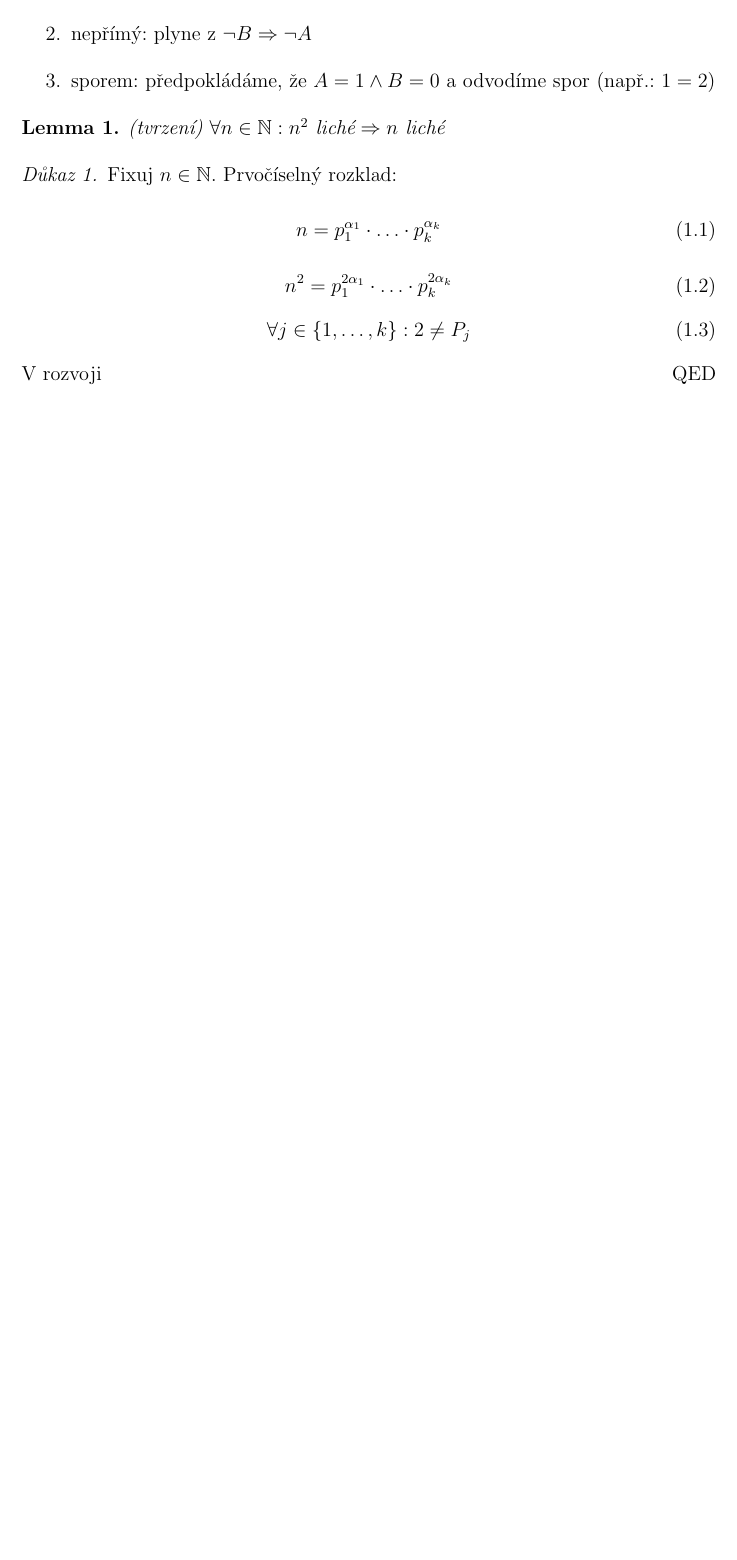
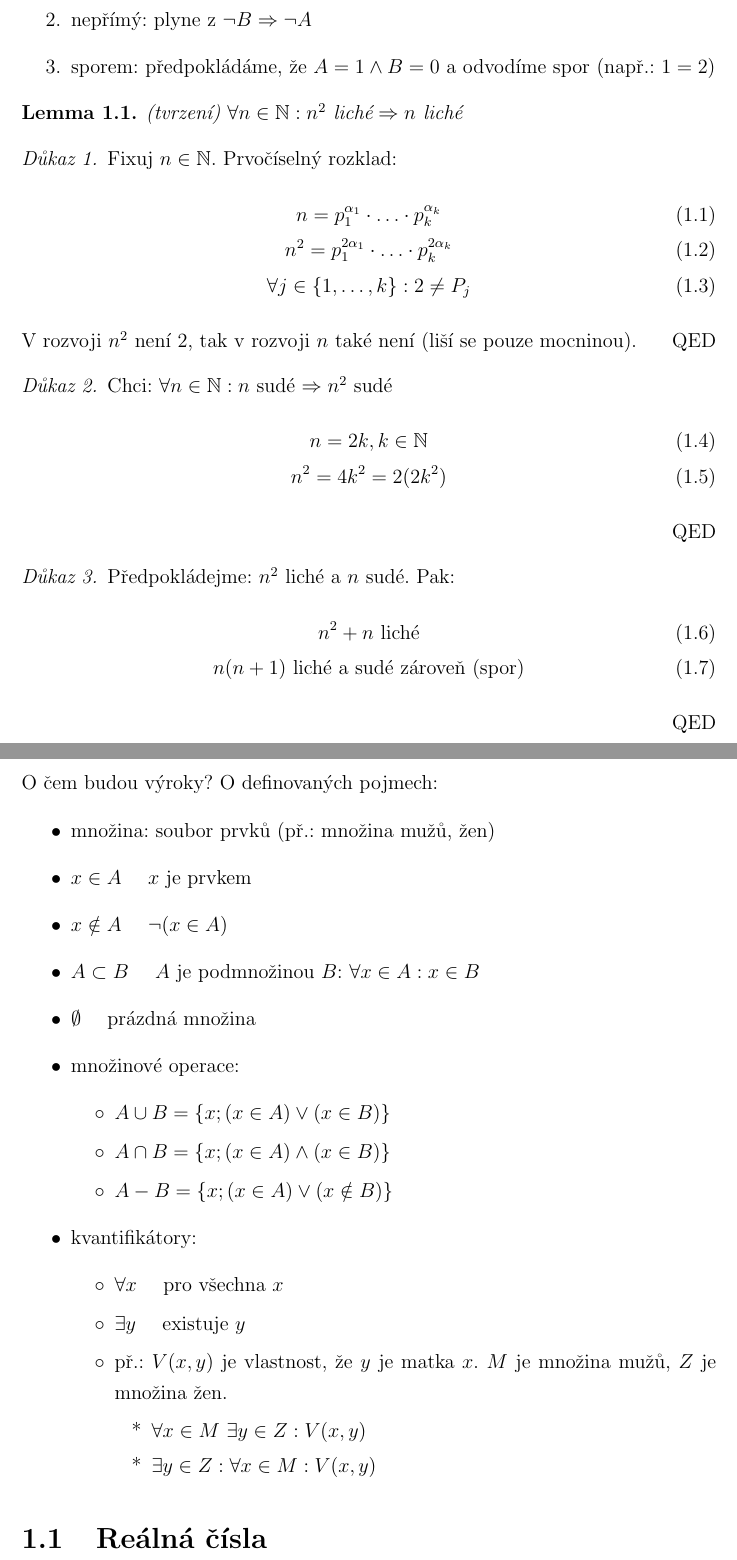
Before and after one commit to martin-brajer/lecture-notes-mathematical-analysis, a LaTeX document (TeX/document.tex, which reads TeX/chapter1.tex): part of page 4 of 4 before the commit and two parts of pages 4 and 5 of 5 after it, the two joined at a grey line, cut so that both start at the same text, the shorter picture padded with empty space. Compiled offline with pdfLaTeX.

Commit message:
Mainly formating

```diff
--- a/TeX/chapter1.tex
+++ b/TeX/chapter1.tex
@@ -31,17 +31,60 @@ Důkaz implikace $A\Rightarrow B$:
 
 \begin{proof}[Důkaz 1]
 	Fixuj $n\in \mathbb{N}$. Prvočíselný rozklad:
-	\begin{equation}
-		n = p_1^{\alpha_1} \cdot \ldots \cdot p_k^{\alpha_k}
-	\end{equation}
-	\begin{equation}
-		n^2 = p_1^{2\alpha_1} \cdot \ldots \cdot p_k^{2\alpha_k}
-	\end{equation}
-	\begin{equation}
+	\begin{gather}
+		n = p_1^{\alpha_1} \cdot \ldots \cdot p_k^{\alpha_k} \\
+		n^2 = p_1^{2\alpha_1} \cdot \ldots \cdot p_k^{2\alpha_k} \\
 		\forall j \in \{1,\ldots,k\}: 2 \neq P_j
-	\end{equation}
-	V rozvoji
+	\end{gather}
+	V rozvoji $n^2$ není $2$, tak v rozvoji $n$ také není (liší se pouze mocninou).
 \end{proof}
+\begin{proof}[Důkaz 2]
+	Chci: $\forall n \in \mathbb{N}: n$ sudé $\Rightarrow n^2$ sudé
+	\begin{gather}
+		n = 2k, k\in\mathbb{N} \\
+		n^2 = 4k^2 = 2(2k^2)
+	\end{gather}
+\end{proof}
+\begin{proof}[Důkaz 3]
+	Předpokládejme: $n^2$ liché a $n$ sudé. Pak:
+	\begin{gather}
+		n^2 + n \text{ liché}  \\
+		n(n + 1) \text{ liché a sudé zároveň (spor)}
+	\end{gather}
+\end{proof}
+O čem budou výroky? O definovaných pojmech:
+\begin{itemize}
+	\item množina: soubor prvků (př.: množina mužů, žen)
+	\item $x\in A$ \quad $x$ je prvkem
+	\item $x\notin A$ \quad $\lnot (x\in A)$
+	\item $A\subset B$ \quad $A$ je podmnožinou $B$: $\forall x \in A: x \in B$
+	\item $\emptyset$ \quad prázdná množina
+	\item množinové operace:
+	\begin{itemize}
+		\item $A\cup B = \{x; (x\in A)\lor(x\in B)\}$
+		\item $A\cap B = \{x; (x\in A)\land(x\in B)\}$
+		\item $A - B = \{x; (x\in A)\lor(x\notin B)\}$
+	\end{itemize}
+	\item kvantifikátory:
+	\begin{itemize}
+		\item $\forall x$ \quad pro všechna $x$
+		\item $\exists y$ \quad existuje $y$
+		\item př.: $V(x,y)$ je vlastnost, že $y$ je matka $x$. $M$ je množina
+			mužů, $Z$ je množina žen.
+		\begin{itemize}
+			\item $\forall x \in M~\exists y \in Z: V(x,y)$
+			\item $\exists y \in Z: \forall x \in M: V(x,y)$
+		\end{itemize}
+	\end{itemize}
+\end{itemize}
+
+\section{Reálná čísla}
+
+\begin{theoremnum}%[Věta A]
+	Existuje množina $\mathbb{R}$ s operacemi $\oplus$ a $\otimes$ a relací $<$ tak,
+	že splňuje vlastnosti \textit{$A_1$} až \textit{$A_4$}.
+\end{theoremnum}
+
 
 % \begin{figure}[ht!]
 % 	\begin{center}
--- a/TeX/document.tex
+++ b/TeX/document.tex
@@ -20,12 +20,12 @@
 %% Other packages
 \usepackage{graphicx}
 \usepackage{amsthm}
+\usepackage{tocloft}
 \usepackage{setspace}  % Allows for easy 1.5 spacing
 \usepackage{placeins}  % Adds command \FloatBarrier, which draws all images in the queue.
 \usepackage{amsmath}
 \usepackage{amsfonts}  % Number sets (naturals etc.).
 \usepackage{array}   % for \newcolumntype macro
-\newcolumntype{C}{>{$}c<{$}} % math-mode version of "c" column type
 \usepackage{verbatim}  % \begin{comment}
 
 %% Package hyperref creates clickable pdf hyperlinks, but mainly we are
@@ -42,7 +42,7 @@
 \makeatletter
 \def\@makechapterhead#1{
     {\parindent \z@ \raggedright \normalfont
-   \Huge\bfseries \thechapter. #1
+    \Huge\bfseries \thechapter. kapitola: #1
     \par\nobreak
     \vskip 20\p@
 }}
@@ -53,7 +53,6 @@
     \vskip 20\p@
 }}
 \makeatother
-\renewcommand{\deg}{^{\circ}}  % Degree sign for math mode (\deg).
 
 % This macro defines chapter which is not numbered, but is listed in the content.
 \def\chapwithtoc#1{
```
Also changed, not shown: TeX/introduction.tex (+2 -7 lines), TeX/chapter1.tex (2 more changed lines), TeX/document.tex (16 more changed lines), 1 other file. Lines whose indentation alone changed are shown as unchanged.
